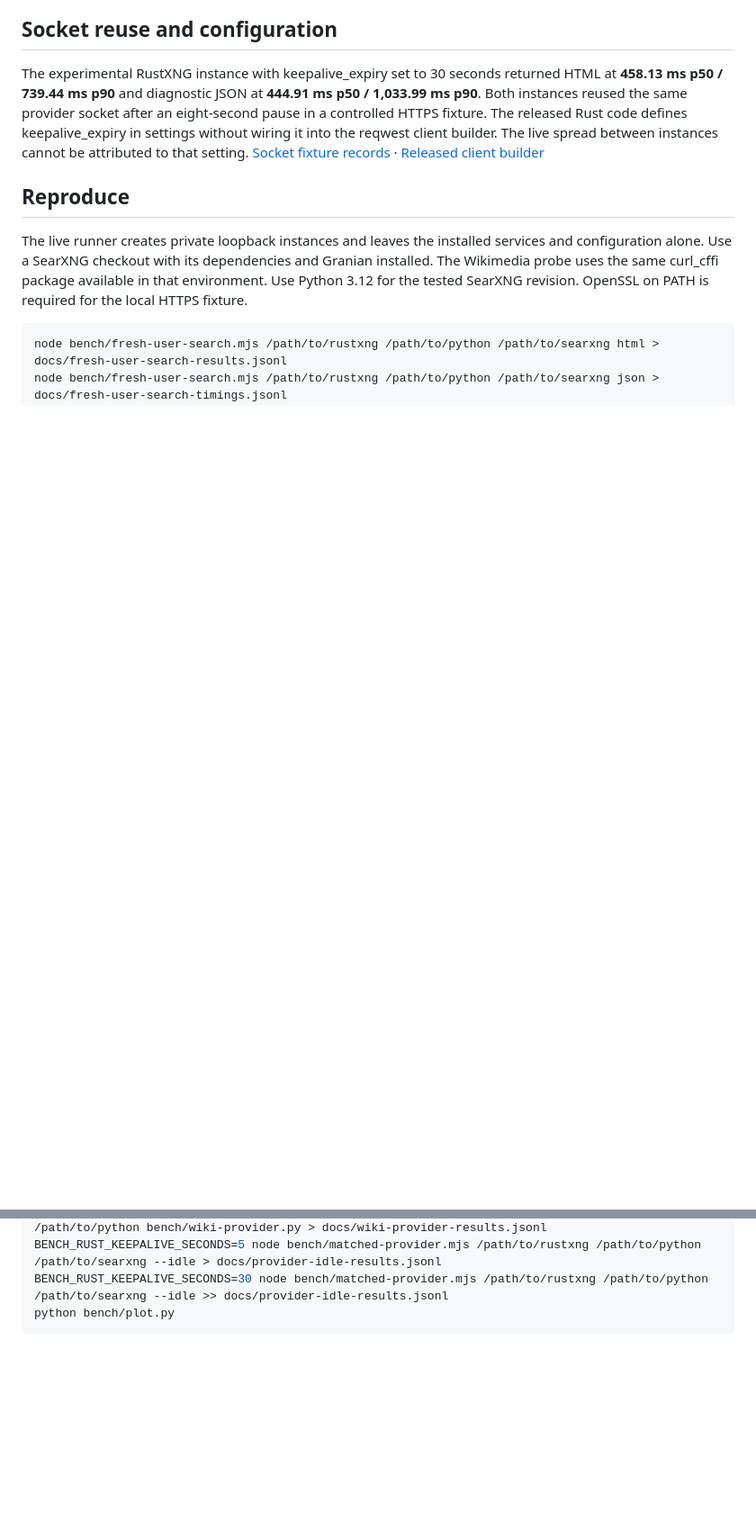
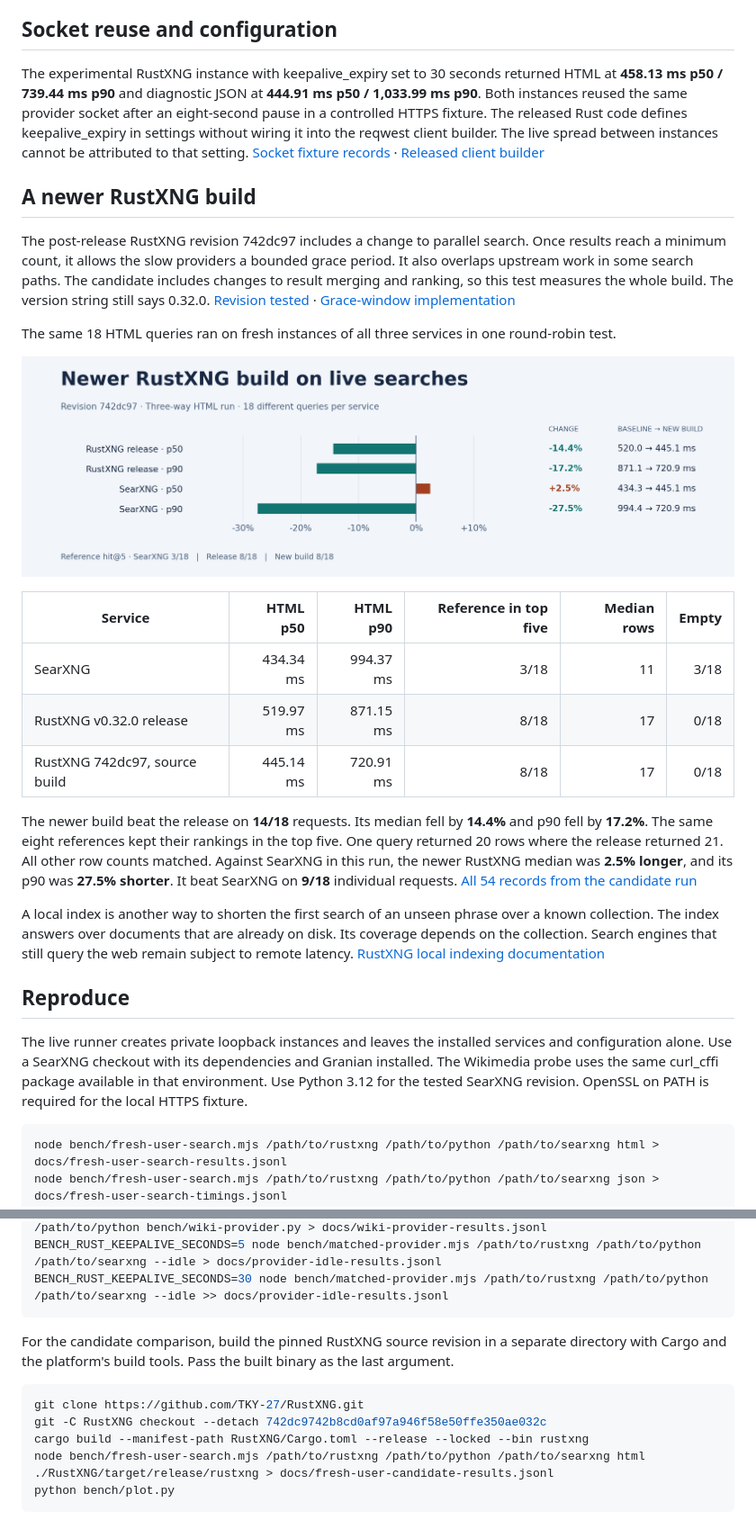
Before and after one commit to AndrewSnusoed5/rustxng-research-mcp, a Markdown page: docs/fresh-user-search.md, 2 parts joined by grey strips. Shown at 90% size. GitHub-like rendering; pictures changed too: docs/fresh-user-candidate.png (added); blank space fills up the shorter version.

```diff
--- a/docs/fresh-user-search.md
+++ b/docs/fresh-user-search.md
@@ -88,6 +88,41 @@ without wiring it into the reqwest client builder. The live spread
 between instances cannot be attributed to that setting.
 [Socket fixture records](provider-idle-results.jsonl) · [Released client builder](https://github.com/TKY-27/RustXNG/blob/0aa36b3/src/network.rs)
 
+## A newer RustXNG build
+
+The post-release RustXNG revision 742dc97 includes a change to parallel
+search. Once results reach a minimum count, it allows the slow
+providers a bounded grace period. It also overlaps upstream work in
+some search paths. The candidate includes changes to result merging
+and ranking, so this test measures the whole build. The version string
+still says 0.32.0.
+[Revision tested](https://github.com/TKY-27/RustXNG/commit/742dc9742b8cd0af97a946f58e50ffe350ae032c) · [Grace-window implementation](https://github.com/TKY-27/RustXNG/commit/c873c36ebd8c18d500dd4e07c7fe74cfad9ba61f)
+
+The same 18 HTML queries ran on fresh instances of all three services
+in one round-robin test.
+
+![First HTML requests in the three-way live comparison](fresh-user-candidate.png)
+
+| Service | HTML p50 | HTML p90 | Reference in top five | Median rows | Empty |
+| --- | ---: | ---: | ---: | ---: | ---: |
+| SearXNG | 434.34 ms | 994.37 ms | 3/18 | 11 | 3/18 |
+| RustXNG v0.32.0 release | 519.97 ms | 871.15 ms | 8/18 | 17 | 0/18 |
+| RustXNG 742dc97, source build | 445.14 ms | 720.91 ms | 8/18 | 17 | 0/18 |
+
+The newer build beat the release on **14/18** requests. Its median fell
+by **14.4%** and p90 fell by **17.2%**. The same eight references kept
+their rankings in the top five. One query returned 20 rows where the
+release returned 21. All other row counts matched. Against SearXNG
+in this run, the newer RustXNG median was **2.5% longer**, and its p90
+was **27.5% shorter**. It beat SearXNG on **9/18** individual requests.
+[All 54 records from the candidate run](fresh-user-candidate-results.jsonl)
+
+A local index is another way to shorten the first search of an unseen
+phrase over a known collection. The index answers over documents that
+are already on disk. Its coverage depends on the collection. Search
+engines that still query the web remain subject to remote latency.
+[RustXNG local indexing documentation](https://github.com/TKY-27/RustXNG/blob/742dc9742b8cd0af97a946f58e50ffe350ae032c/docs/LOCAL-INDEX.md)
+
 ## Reproduce
 
 The live runner creates private loopback instances and leaves the
@@ -103,5 +138,16 @@ node bench/fresh-user-search.mjs /path/to/rustxng /path/to/python /path/to/searx
 /path/to/python bench/wiki-provider.py > docs/wiki-provider-results.jsonl
 BENCH_RUST_KEEPALIVE_SECONDS=5 node bench/matched-provider.mjs /path/to/rustxng /path/to/python /path/to/searxng --idle > docs/provider-idle-results.jsonl
 BENCH_RUST_KEEPALIVE_SECONDS=30 node bench/matched-provider.mjs /path/to/rustxng /path/to/python /path/to/searxng --idle >> docs/provider-idle-results.jsonl
+~~~
+
+For the candidate comparison, build the pinned RustXNG source revision
+in a separate directory with Cargo and the platform's build tools.
+Pass the built binary as the last argument.
+
+~~~sh
+git clone https://github.com/TKY-27/RustXNG.git
+git -C RustXNG checkout --detach 742dc9742b8cd0af97a946f58e50ffe350ae032c
+cargo build --manifest-path RustXNG/Cargo.toml --release --locked --bin rustxng
+node bench/fresh-user-search.mjs /path/to/rustxng /path/to/python /path/to/searxng html ./RustXNG/target/release/rustxng > docs/fresh-user-candidate-results.jsonl
 python bench/plot.py
 ~~~
```
Also changed, not shown: README.md (+6 -0 lines), 2 other files.
